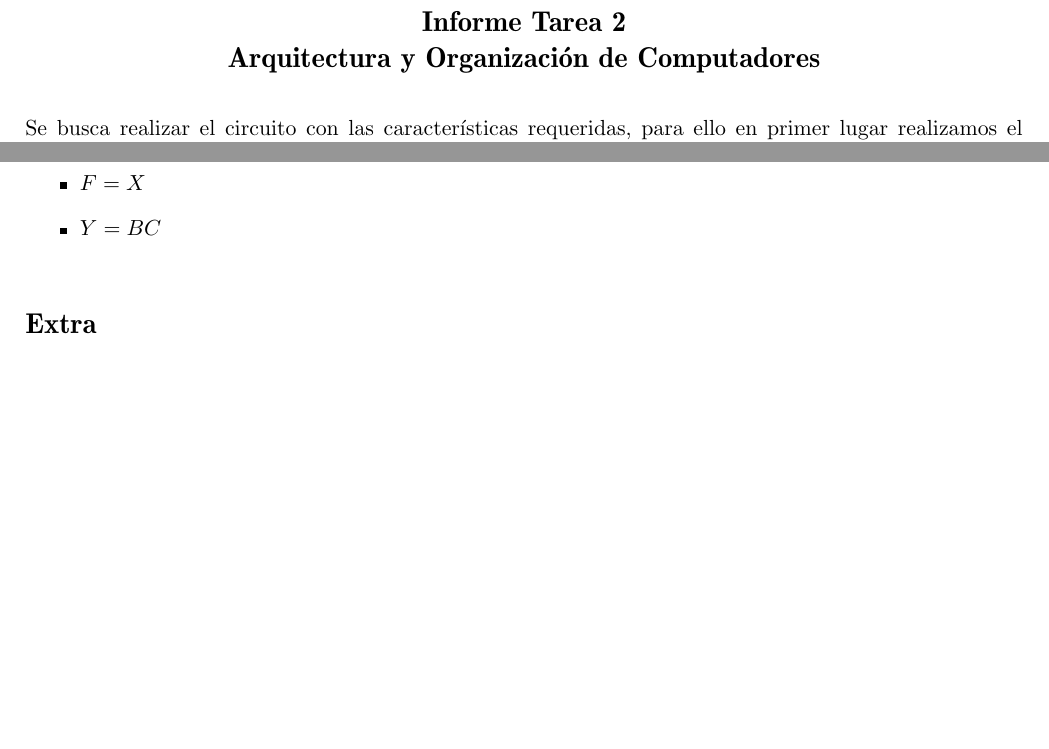
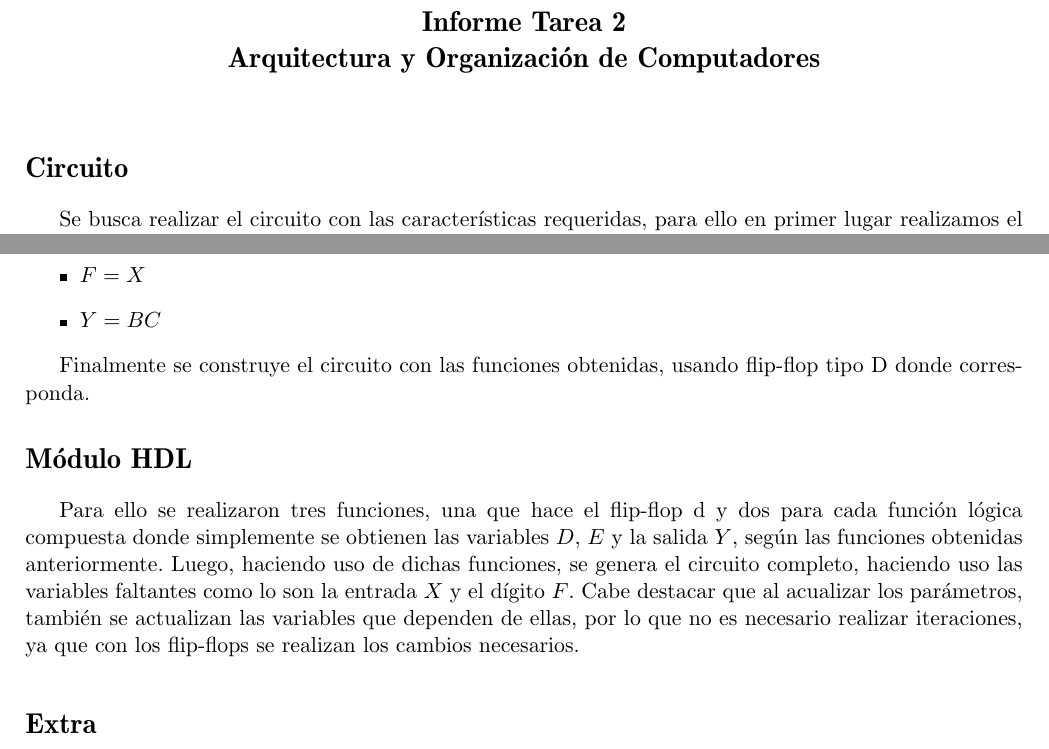
Before and after one commit to jpjorquera/Tarea2-Arqui, a LaTeX problem sheet (tarea2-arqui.tex): two parts of pages 1 and 3 of 3, joined at a grey line, cut so that both start at the same text, the shorter picture padded with empty space. Compiled offline with pdfLaTeX.

Commit message:
terminado hdl

```diff
--- a/tarea2-arqui.tex
+++ b/tarea2-arqui.tex
@@ -62,6 +62,7 @@ Cristian Navarrete 201573549-2\\
 \begin{document}
 \setcounter{secnumdepth}{0}
 \maketitle
+\section{Circuito}
 Se busca realizar el circuito con las características requeridas, para ello en primer lugar realizamos el diagrama de estados correspondiente.
 
 Se agregó en la etiqueta la parte de las secuencias que se va cumpliendo en cada estado (dígitos finales) para tener una mejor visualización.
@@ -156,6 +157,11 @@ Obteniendo así las siguientes funciones:
 	\item{$Y  = BC$}
 \end{itemize}
 
+Finalmente se construye el circuito con las funciones obtenidas, usando flip-flop tipo D donde corresponda.
+
+\section{Módulo HDL}
+Para ello se realizaron tres funciones, una que hace el flip-flop d y dos para cada función lógica compuesta donde simplemente se obtienen las variables $D$, $E$ y la salida $Y$, según las funciones obtenidas anteriormente. Luego, haciendo uso de dichas funciones, se genera el circuito completo, haciendo uso las variables faltantes como lo son la entrada $X$ y el dígito $F$. Cabe destacar que al acualizar los parámetros, también se actualizan las variables que dependen de ellas, por lo que no es necesario realizar iteraciones, ya que con los flip-flops se realizan los cambios necesarios.
+
 \vspace{0.2cm}
 \section{Extra}
 Para ello se toman ambos inputs (la palabra y la clave), de ser necesario se deben transformar a binario, y se hacen pasar por un circuito sumador para que así el resultado sea el caracter codificado, es importante tener en cuenta que el Carry Out es lo que se debe ignorar para simplemente para emular el módulo que se realiza en el cifrado. Finalmente, como el resultado está en binario, bastaría transformar a hexadecimal de vuelta si así se requiere.
```
Also changed, not shown: tarea2-arqui.pdf, 1 other file.
